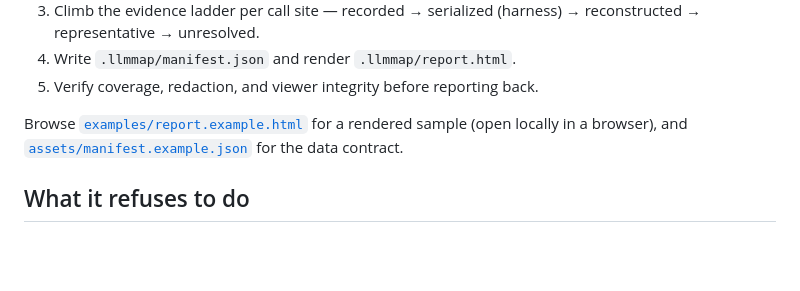
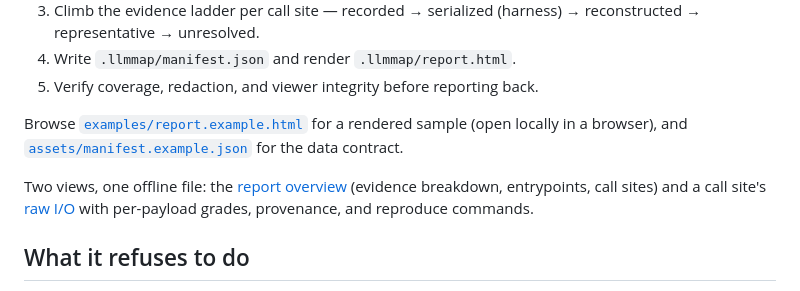
Before and after one commit to haroon0x/llm-io-map, a Markdown page: README.md, the part around the change. GitHub-like rendering; blank space fills up the shorter version.

Commit message:
viewer: offline single-file report with deep links; example render + screenshots; docs and scripts

```diff
--- a/README.md
+++ b/README.md
@@ -65,6 +65,8 @@ The agent will:
 
 Browse [`examples/report.example.html`](examples/report.example.html) for a rendered sample (open locally in a browser), and [`assets/manifest.example.json`](assets/manifest.example.json) for the data contract.
 
+Two views, one offline file: the [report overview](examples/screenshot-overview.png) (evidence breakdown, entrypoints, call sites) and a call site's [raw I/O](examples/screenshot.png) with per-payload grades, provenance, and reproduce commands.
+
 ## What it refuses to do
 
 - Invent payloads to fill gaps.
```
Also changed, not shown: examples/screenshot-overview.png (added), examples/screenshot.png (added), 2 other files.
